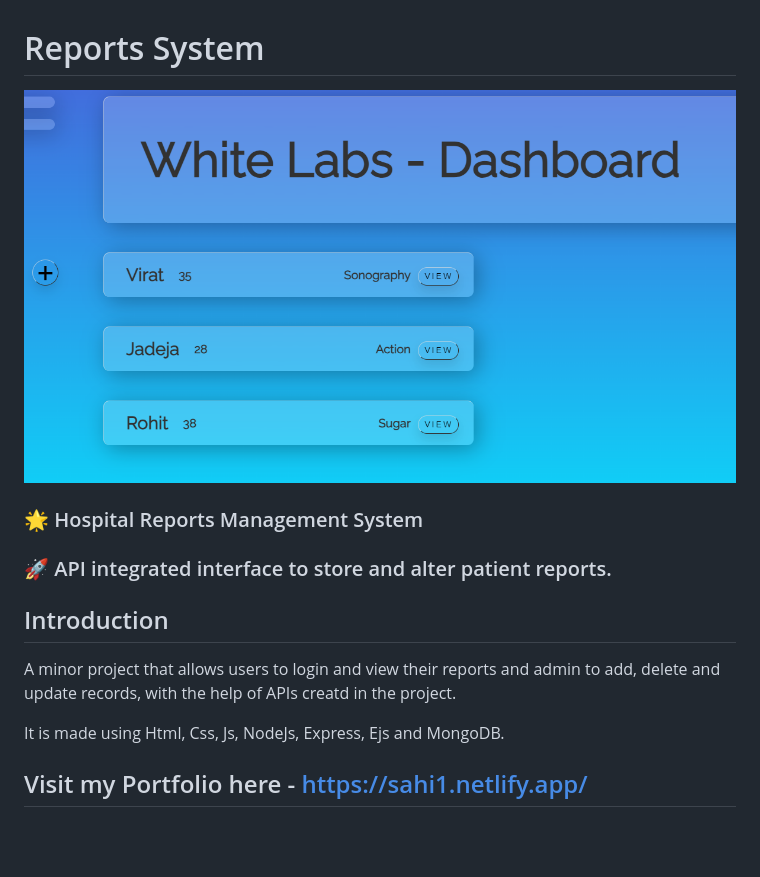
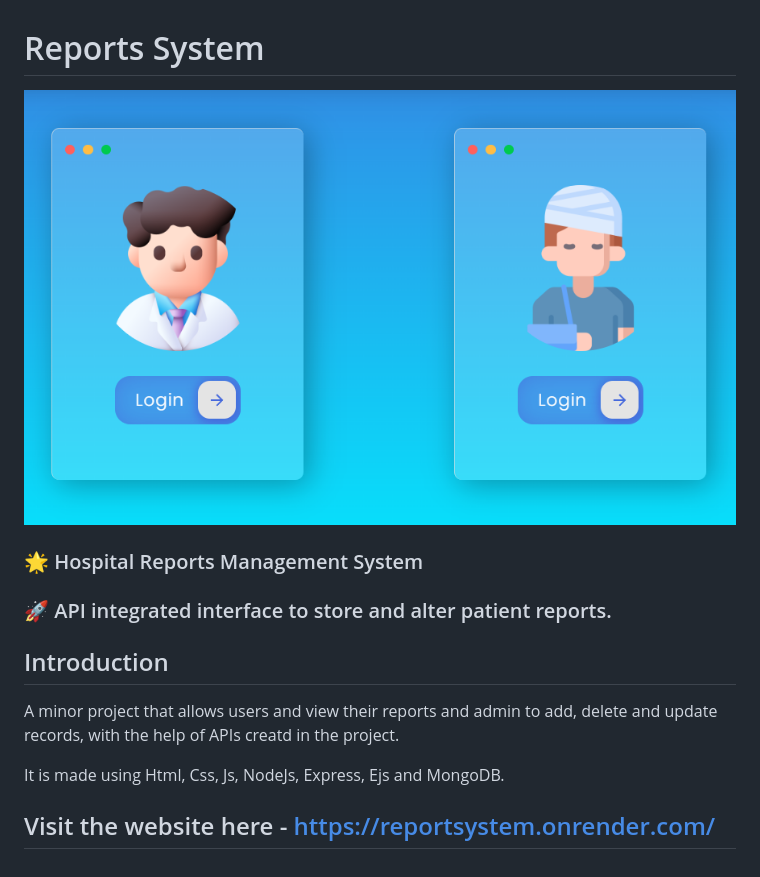
Before and after one commit to G0HAN3/Lab-Reporting-System, a Markdown page: README.md, the part around the change. Drawn GitHub-style; pictures changed too: ss.png; blank space fills up the shorter version.

```diff
--- a/README.md
+++ b/README.md
@@ -6,8 +6,8 @@
 
 ## Introduction
 
-A minor project that allows users to login and view their reports and admin to add, delete and update records, with the help of APIs creatd in the project.
+A minor project that allows users and view their reports and admin to add, delete and update records, with the help of APIs creatd in the project.
 
 It is made using Html, Css, Js, NodeJs, Express, Ejs and MongoDB.
 
-## Visit my Portfolio here - https://sahi1.netlify.app/
+## Visit the website here - https://reportsystem.onrender.com/
```
